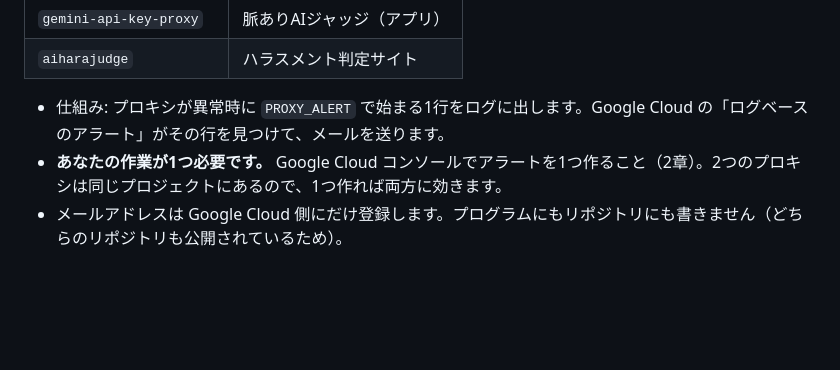
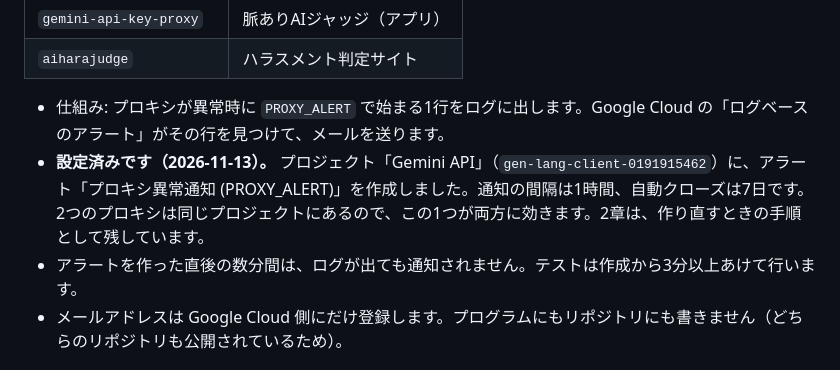
Before and after one commit to changch223/love-signal-ai, a Markdown page: appstore/PROXY_ALERTS.md, the part around the change. Rendered like a GitHub page; blank space fills up the shorter version.

Commit message:
Note that the proxy alert policy is set up
Co-Authored-By: Claude <noreply@anthropic.com>

```diff
--- a/appstore/PROXY_ALERTS.md
+++ b/appstore/PROXY_ALERTS.md
@@ -9,7 +9,8 @@
 | `aiharajudge` | ハラスメント判定サイト |
 
 - 仕組み: プロキシが異常時に `PROXY_ALERT` で始まる1行をログに出します。Google Cloud の「ログベースのアラート」がその行を見つけて、メールを送ります。
-- **あなたの作業が1つ必要です。** Google Cloud コンソールでアラートを1つ作ること（2章）。2つのプロキシは同じプロジェクトにあるので、1つ作れば両方に効きます。
+- **設定済みです（2026-11-13）。** プロジェクト「Gemini API」（`gen-lang-client-0191915462`）に、アラート「プロキシ異常通知 (PROXY_ALERT)」を作成しました。通知の間隔は1時間、自動クローズは7日です。2つのプロキシは同じプロジェクトにあるので、この1つが両方に効きます。2章は、作り直すときの手順として残しています。
+- アラートを作った直後の数分間は、ログが出ても通知されません。テストは作成から3分以上あけて行います。
 - メールアドレスは Google Cloud 側にだけ登録します。プログラムにもリポジトリにも書きません（どちらのリポジトリも公開されているため）。
 
 ## 目次
```
